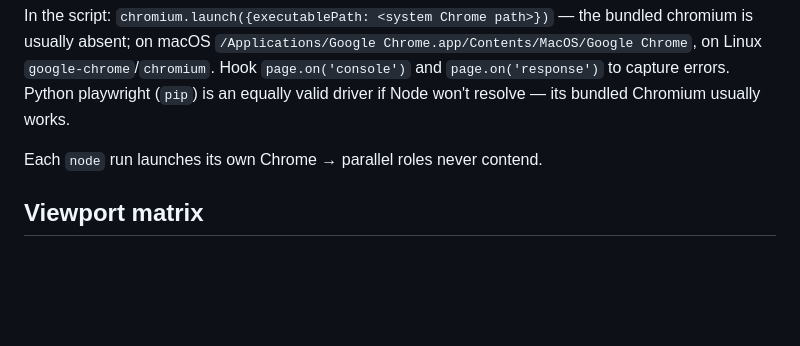
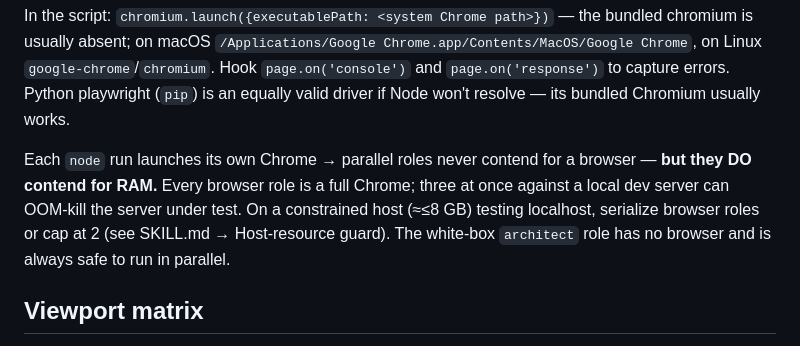
Before and after one commit to maximus-fox/qa-pipeline, a Markdown page: references/drivers/browser-devtools.md, the part around the change. Rendered like a GitHub page; blank space fills up the shorter version.

```diff
--- a/references/drivers/browser-devtools.md
+++ b/references/drivers/browser-devtools.md
@@ -30,7 +30,7 @@ NODE_PATH="$PWPATH" node /tmp/qa-driver.mjs <url> <w>x<h> <out.jpg>
 
 In the script: `chromium.launch({executablePath: <system Chrome path>})` — the bundled chromium is usually absent; on macOS `/Applications/Google Chrome.app/Contents/MacOS/Google Chrome`, on Linux `google-chrome`/`chromium`. Hook `page.on('console')` and `page.on('response')` to capture errors. Python playwright (`pip`) is an equally valid driver if Node won't resolve — its bundled Chromium usually works.
 
-Each `node` run launches its own Chrome → parallel roles never contend.
+Each `node` run launches its own Chrome → parallel roles never contend for a browser — **but they DO contend for RAM.** Every browser role is a full Chrome; three at once against a local dev server can OOM-kill the server under test. On a constrained host (≈≤8 GB) testing localhost, serialize browser roles or cap at 2 (see SKILL.md → Host-resource guard). The white-box `architect` role has no browser and is always safe to run in parallel.
 
 ## Viewport matrix
 
```
Also changed, not shown: SKILL.md (+11 -0 lines).
